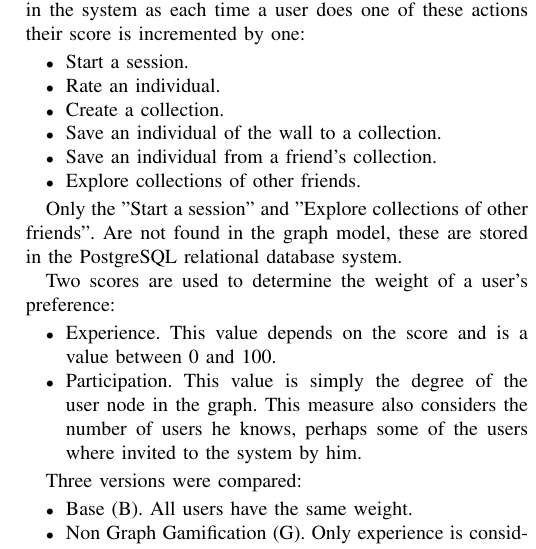
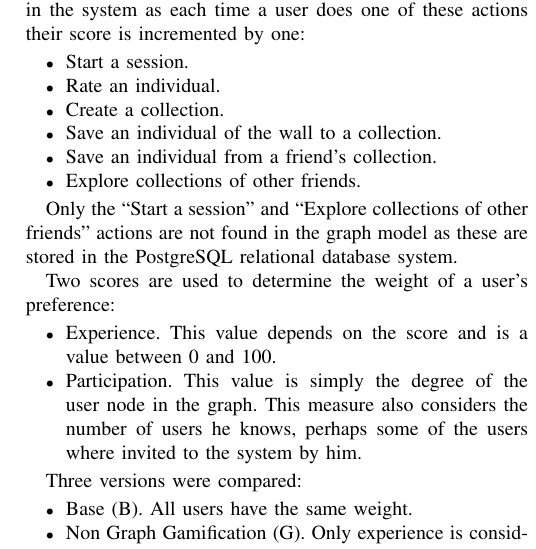
Before and after one commit to mariosky/2017-Human-Centered-IEC, a LaTeX paper (2017-CEC-Graph-Based-Population-For- IEC/paper.tex): part of one column of page 5 of 8, cut so that both start at the same text. Compiled offline with pdfLaTeX; a missing font is replaced by an installed copy or a similar font; a LaTeX package or settings file that is missing is left out.

Commit message:
Sentence corrected

```diff
--- a/2017-CEC-Graph-Based-Population-For- IEC/paper.tex
+++ b/2017-CEC-Graph-Based-Population-For- IEC/paper.tex
@@ -723,8 +724,8 @@ each time a user does one of these actions their score is incremented by one:
 \item Explore collections of other friends.
 \end{itemize}
 
-Only the "Start a session" and "Explore collections of other friends".
-Are not found in the graph model, these are stored in the PostgreSQL relational
+Only the ``Start a session'' and ``Explore collections of other friends'' actions
+are not found in the graph model as these are stored in the PostgreSQL relational
 database system.
 
 Two scores are used to determine the weight of a user's preference:
```
Also changed, not shown: 2017-CEC-Graph-Based-Population-For- IEC/paper.tex (1 more changed lines).
